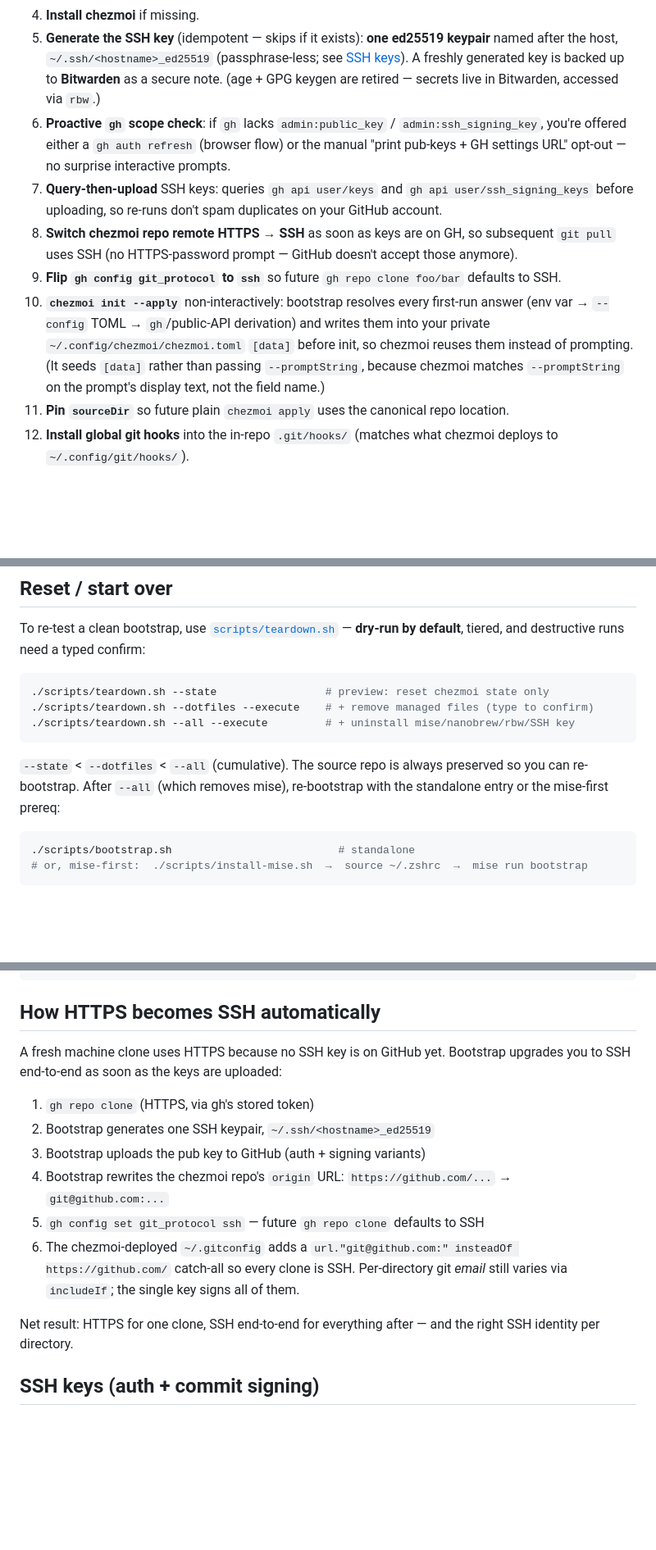
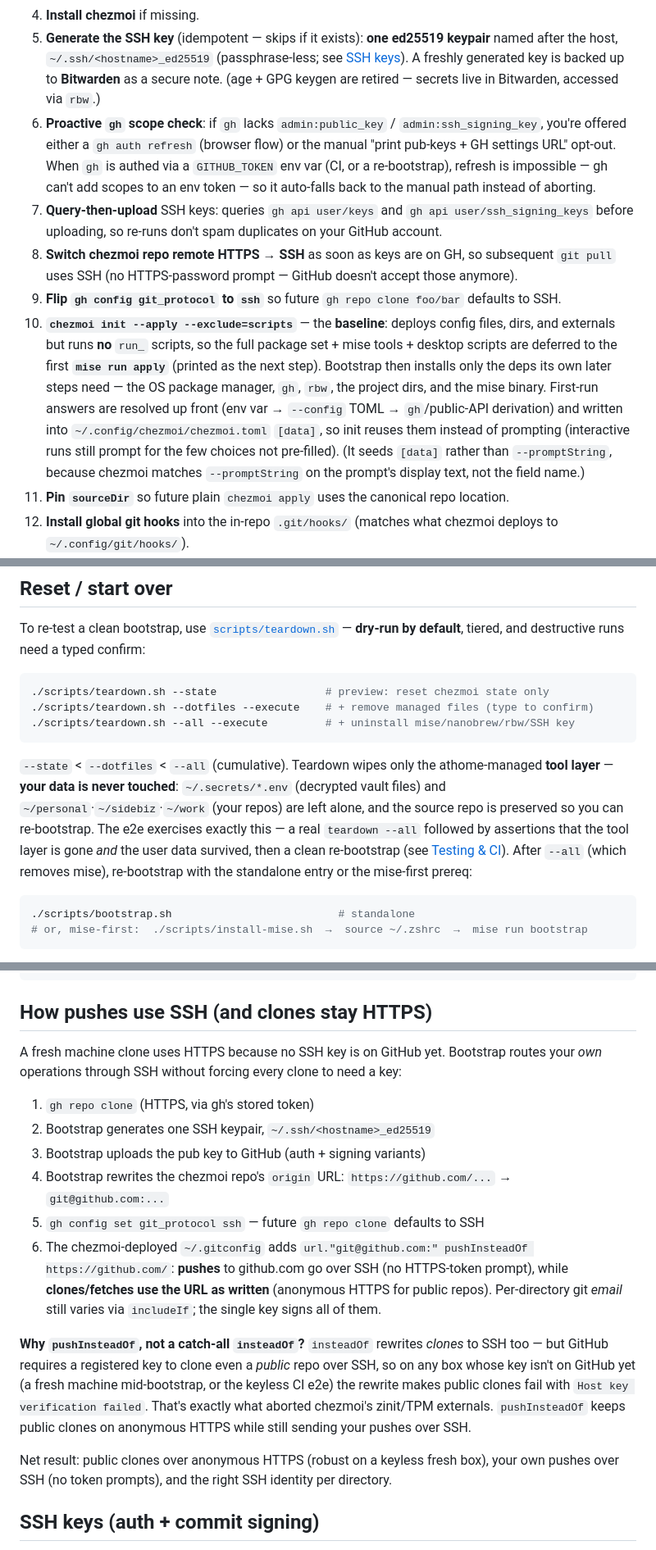
Before and after one commit to morrieinmaas/athome, a Markdown page: README.md, 3 parts joined by grey strips. Shown at 82% size. Rendered like a GitHub page; blank space fills up the shorter version.

````diff
--- a/README.md
+++ b/README.md
@@ -240,11 +252,11 @@ Bootstrap detects Fedora (`dnf` present, no `pacman`) and:
    see [SSH keys](#ssh-keys-auth--commit-signing)). A freshly generated key is
    backed up to **Bitwarden** as a secure note. (age + GPG keygen are retired —
    secrets live in Bitwarden, accessed via `rbw`.)
-6. **Proactive `gh` scope check**: if `gh` lacks `admin:public_key` / `admin:ssh_signing_key`, you're offered either a `gh auth refresh` (browser flow) or the manual "print pub-keys + GH settings URL" opt-out — no surprise interactive prompts.
+6. **Proactive `gh` scope check**: if `gh` lacks `admin:public_key` / `admin:ssh_signing_key`, you're offered either a `gh auth refresh` (browser flow) or the manual "print pub-keys + GH settings URL" opt-out. When `gh` is authed via a `GITHUB_TOKEN` env var (CI, or a re-bootstrap), refresh is impossible — gh can't add scopes to an env token — so it auto-falls back to the manual path instead of aborting.
 7. **Query-then-upload** SSH keys: queries `gh api user/keys` and `gh api user/ssh_signing_keys` before uploading, so re-runs don't spam duplicates on your GitHub account.
 8. **Switch chezmoi repo remote HTTPS → SSH** as soon as keys are on GH, so subsequent `git pull` uses SSH (no HTTPS-password prompt — GitHub doesn't accept those anymore).
 9. **Flip `gh config git_protocol` to `ssh`** so future `gh repo clone foo/bar` defaults to SSH.
-10. **`chezmoi init --apply`** non-interactively: bootstrap resolves every first-run answer (env var → `--config` TOML → `gh`/public-API derivation) and writes them into your private `~/.config/chezmoi/chezmoi.toml` `[data]` before init, so chezmoi reuses them instead of prompting. (It seeds `[data]` rather than passing `--promptString`, because chezmoi matches `--promptString` on the prompt's display text, not the field name.)
+10. **`chezmoi init --apply --exclude=scripts`** — the **baseline**: deploys config files, dirs, and externals but runs **no** `run_` scripts, so the full package set + mise tools + desktop scripts are deferred to the first **`mise run apply`** (printed as the next step). Bootstrap then installs only the deps its own later steps need — the OS package manager, `gh`, `rbw`, the project dirs, and the mise binary. First-run answers are resolved up front (env var → `--config` TOML → `gh`/public-API derivation) and written into `~/.config/chezmoi/chezmoi.toml` `[data]`, so init reuses them instead of prompting (interactive runs still prompt for the few choices not pre-filled). (It seeds `[data]` rather than `--promptString`, because chezmoi matches `--promptString` on the prompt's display text, not the field name.)
 11. **Pin `sourceDir`** so future plain `chezmoi apply` uses the canonical repo location.
 12. **Install global git hooks** into the in-repo `.git/hooks/` (matches what chezmoi deploys to `~/.config/git/hooks/`).
 13. **Recover from detached HEAD** in the chezmoi repo if any prior weirdness left it that way.
@@ -298,8 +310,13 @@ To re-test a clean bootstrap, use [`scripts/teardown.sh`](scripts/teardown.sh)
 ./scripts/teardown.sh --all --execute         # + uninstall mise/nanobrew/rbw/SSH key
 ```
 
-`--state` < `--dotfiles` < `--all` (cumulative). The source repo is always
-preserved so you can re-bootstrap. After `--all` (which removes mise), re-bootstrap
+`--state` < `--dotfiles` < `--all` (cumulative). Teardown wipes only the
+athome-managed **tool layer** — **your data is never touched**: `~/.secrets/*.env`
+(decrypted vault files) and `~/personal`·`~/sidebiz`·`~/work` (your repos) are left
+alone, and the source repo is preserved so you can re-bootstrap. The e2e exercises
+exactly this — a real `teardown --all` followed by assertions that the tool layer
+is gone *and* the user data survived, then a clean re-bootstrap (see
+[Testing & CI](#testing--ci)). After `--all` (which removes mise), re-bootstrap
 with the standalone entry or the mise-first prereq:
 
 ```bash
@@ -477,18 +494,20 @@ chezmoi apply
 chezmoi cd && git checkout main && exit && chezmoi apply
 ```
 
-## How HTTPS becomes SSH automatically
+## How pushes use SSH (and clones stay HTTPS)
 
-A fresh machine clone uses HTTPS because no SSH key is on GitHub yet. Bootstrap upgrades you to SSH end-to-end as soon as the keys are uploaded:
+A fresh machine clone uses HTTPS because no SSH key is on GitHub yet. Bootstrap routes your *own* operations through SSH without forcing every clone to need a key:
 
 1. `gh repo clone` (HTTPS, via gh's stored token)
 2. Bootstrap generates one SSH keypair, `~/.ssh/<hostname>_ed25519`
 3. Bootstrap uploads the pub key to GitHub (auth + signing variants)
 4. Bootstrap rewrites the chezmoi repo's `origin` URL: `https://github.com/...` → `git@github.com:...`
 5. `gh config set git_protocol ssh` — future `gh repo clone` defaults to SSH
-6. The chezmoi-deployed `~/.gitconfig` adds a `url."git@github.com:" insteadOf https://github.com/` catch-all so every clone is SSH. Per-directory git *email* still varies via `includeIf`; the single key signs all of them.
+6. The chezmoi-deployed `~/.gitconfig` adds `url."git@github.com:" pushInsteadOf https://github.com/`: **pushes** to github.com go over SSH (no HTTPS-token prompt), while **clones/fetches use the URL as written** (anonymous HTTPS for public repos). Per-directory git *email* still varies via `includeIf`; the single key signs all of them.
 
-Net result: HTTPS for one clone, SSH end-to-end for everything after — and the right SSH identity per directory.
+**Why `pushInsteadOf`, not a catch-all `insteadOf`?** `insteadOf` rewrites *clones* to SSH too — but GitHub requires a registered key to clone even a *public* repo over SSH, so on any box whose key isn't on GitHub yet (a fresh machine mid-bootstrap, or the keyless CI e2e) the rewrite makes public clones fail with `Host key verification failed`. That's exactly what aborted chezmoi's zinit/TPM externals. `pushInsteadOf` keeps public clones on anonymous HTTPS while still sending your pushes over SSH.
+
+Net result: public clones over anonymous HTTPS (robust on a keyless fresh box), your own pushes over SSH (no token prompts), and the right SSH identity per directory.
 
 ## SSH keys (auth + commit signing)
 
````
Also changed, not shown: other parts of README.md (+43 -18 lines).
